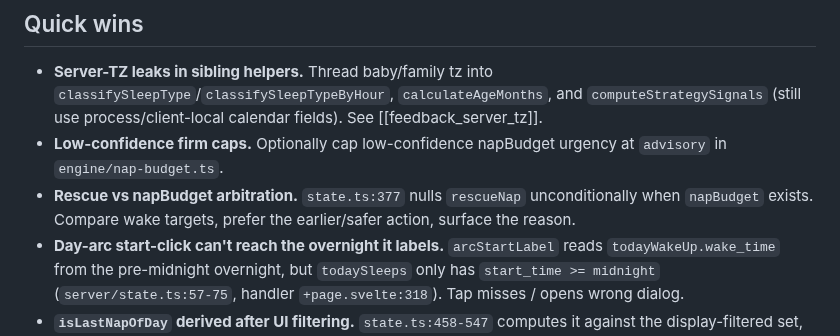
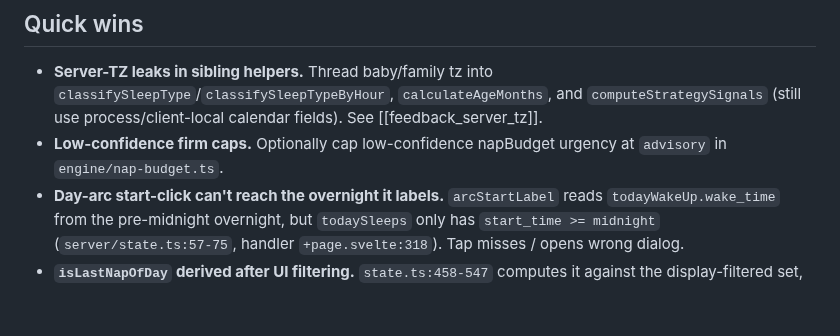
Before and after one commit to odinho/miniapps, a Markdown page: babysovelogg/docs/followups.md, the part around the change. GitHub-like rendering; blank space fills up the shorter version.

Commit message:
docs: drop 'rescue vs napBudget arbitration' followup (resolved-as-intentional)
The arbitrateRescueAgainstNapBudget seam's 'napBudget wins, null the rescue'
rule was deliberately chosen in a prior Codex review (documented in the
state.unit test). Real target-ordering arbitration requires nulling napBudget
too — which means restructuring the two-banner gating that was bundled with
the WakeRecommendation-union refactor, and that refactor was triaged as
not-worth-doing for this app. So the current narrow rule stands by design.

Co-Authored-By: Claude Opus 4.8 (1M context) <noreply@anthropic.com>

```diff
--- a/babysovelogg/docs/followups.md
+++ b/babysovelogg/docs/followups.md
@@ -86,9 +86,6 @@ is for tracked product/engine/test work.
   See [[feedback_server_tz]].
 - **Low-confidence firm caps.** Optionally cap low-confidence napBudget
   urgency at `advisory` in `engine/nap-budget.ts`.
-- **Rescue vs napBudget arbitration.** `state.ts:377` nulls `rescueNap`
-  unconditionally when `napBudget` exists. Compare wake targets, prefer the
-  earlier/safer action, surface the reason.
 - **Day-arc start-click can't reach the overnight it labels.** `arcStartLabel`
   reads `todayWakeUp.wake_time` from the pre-midnight overnight, but
   `todaySleeps` only has `start_time >= midnight` (`server/state.ts:57-75`,
```
